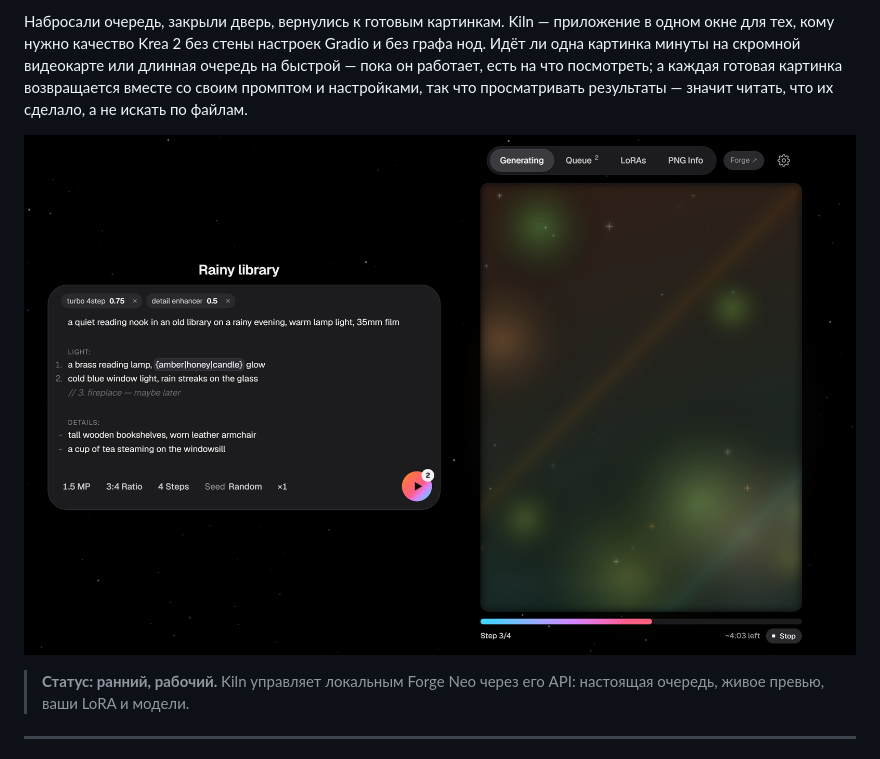
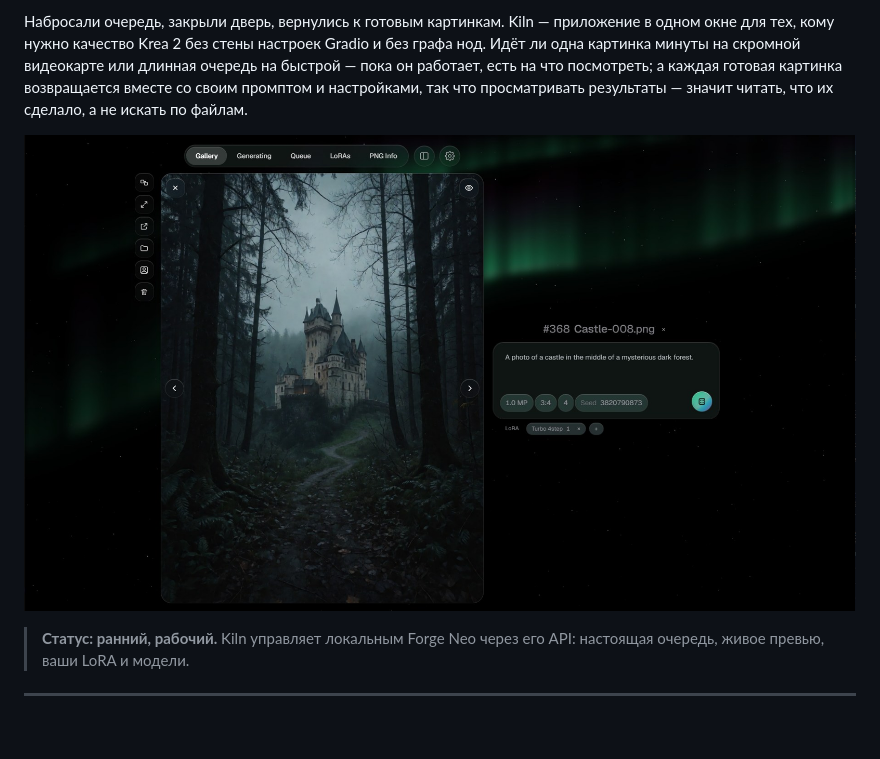
Before and after one commit to KirillRepinArt/kiln, a Markdown page: README.ru.md, the part around the change. GitHub-like rendering; pictures changed too: docs/screenshot.jpg (added), docs/screenshot.png (deleted); blank space fills up the shorter version.

```diff
--- a/README.ru.md
+++ b/README.ru.md
@@ -10,7 +10,7 @@
 вместе со своим промптом и настройками, так что просматривать результаты — значит читать, что их сделало, а не
 искать по файлам.
 
-![Kiln — следующий промпт пишется, пока рендерится текущая картинка](docs/screenshot.png)
+![Kiln — Галерея: готовая картинка на стеклянной пластине, рядом её промпт](docs/screenshot.jpg)
 
 > **Статус: ранний, рабочий.** Kiln управляет локальным Forge Neo через его API: настоящая очередь, живое превью,
 > ваши LoRA и модели.
```
Also changed, not shown: README.md (+1 -1 lines), 1 other file.
